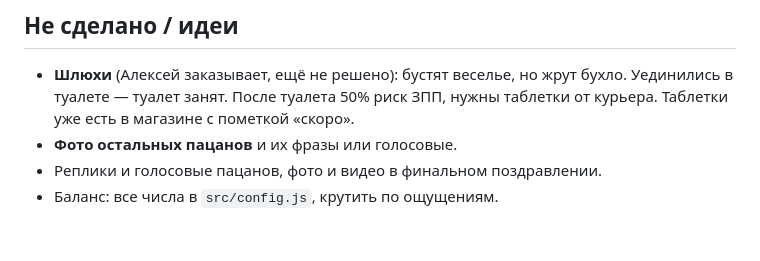
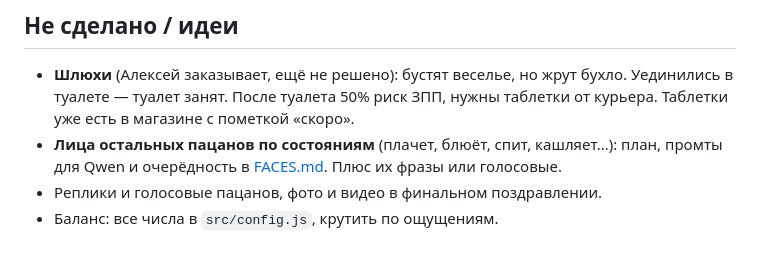
Before and after one commit to depth4/drolega, a Markdown page: docs/CONCEPT.md, the part around the change. Drawn GitHub-style.

Commit message:
docs: face pictures plan with Qwen prompts and state list
Co-Authored-By: Claude Opus 5.5 <noreply@anthropic.com>
Claude-Session: https://claude.ai/code/session_013vAnCPHSnzavvnAYdgsJk7

```diff
--- a/docs/CONCEPT.md
+++ b/docs/CONCEPT.md
@@ -61,6 +61,6 @@
 ## Не сделано / идеи
 
 - **Шлюхи** (Алексей заказывает, ещё не решено): бустят веселье, но жрут бухло. Уединились в туалете — туалет занят. После туалета 50% риск ЗПП, нужны таблетки от курьера. Таблетки уже есть в магазине с пометкой «скоро».
-- **Фото остальных пацанов** и их фразы или голосовые.
+- **Лица остальных пацанов по состояниям** (плачет, блюёт, спит, кашляет…): план, промты для Qwen и очерёдность в [FACES.md](FACES.md). Плюс их фразы или голосовые.
 - Реплики и голосовые пацанов, фото и видео в финальном поздравлении.
 - Баланс: все числа в `src/config.js`, крутить по ощущениям.
```
Also changed, not shown: CLAUDE.md (+1 -0 lines), docs/FACES.md (added, +73 -0 lines).
